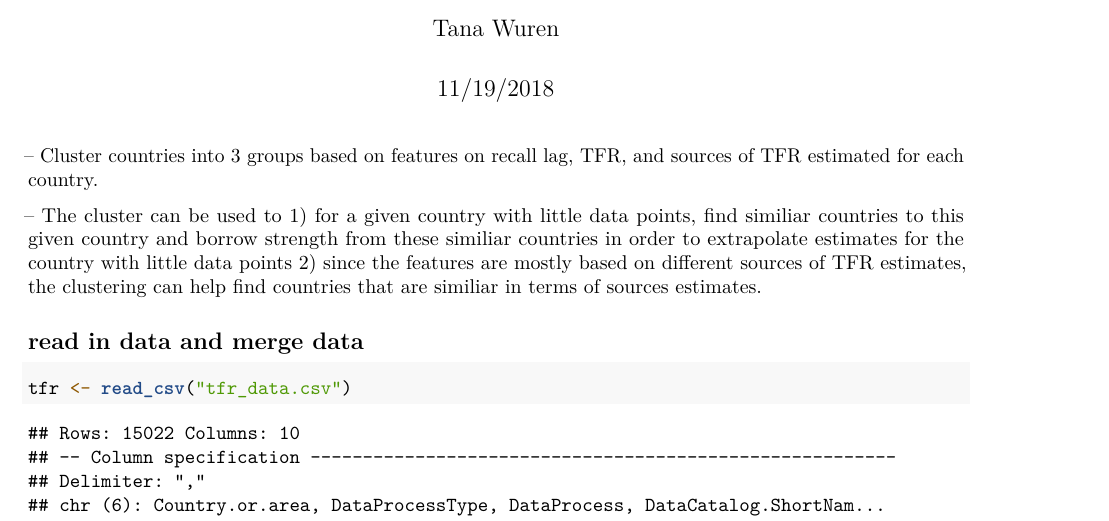
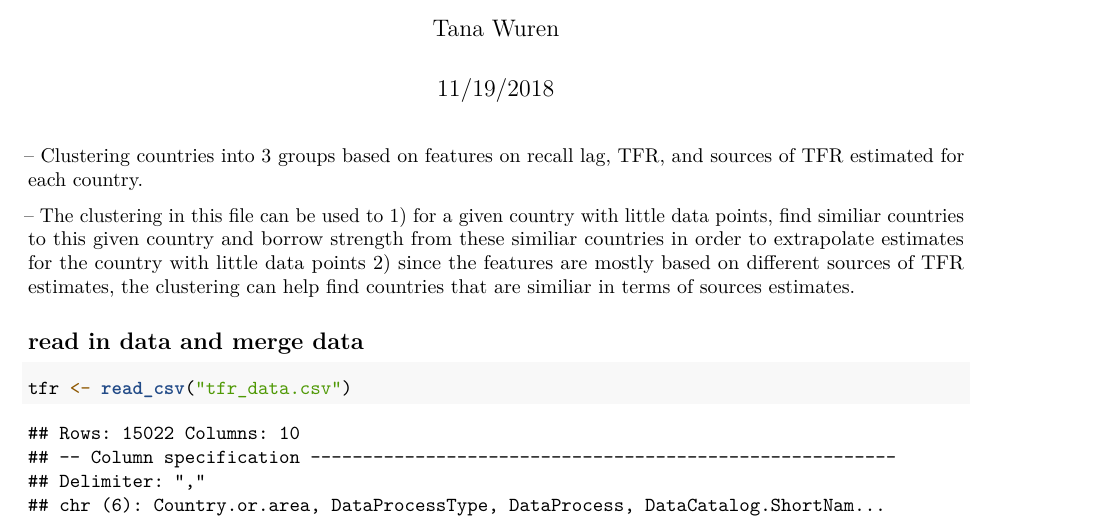
Before and after one commit to Georgemag121/UN_Fertility_Rate, an R Markdown document (tfr_Kmeans_clustering.Rmd): part of page 1 of 3, cut so that both start at the same text. Rendered offline with R 4.5, knitr and Pandoc, then LaTeX, with nearby package versions; code that draws random numbers runs with fixed seeds of ours.

Commit message:
Update tfr_Kmeans_clustering.Rmd

````diff
--- a/tfr_Kmeans_clustering.Rmd
+++ b/tfr_Kmeans_clustering.Rmd
@@ -19,9 +19,9 @@ library(class)
 library(cluster)
 ```
 
--- Cluster countries into 3 groups based on features on recall lag, TFR, and sources of TFR estimated for each country.
+-- Clustering countries into 3 groups based on features on recall lag, TFR, and sources of TFR estimated for each country.
 
--- The cluster can be used to
+-- The clustering in this file can be used to
 1) for a given country with little data points, find similiar countries to this given country and borrow strength from these similiar countries in order to extrapolate estimates for the country with little data points
 2) since the features are mostly based on different sources of TFR estimates, the clustering can help find countries that are similiar in terms of sources estimates.
 
````
